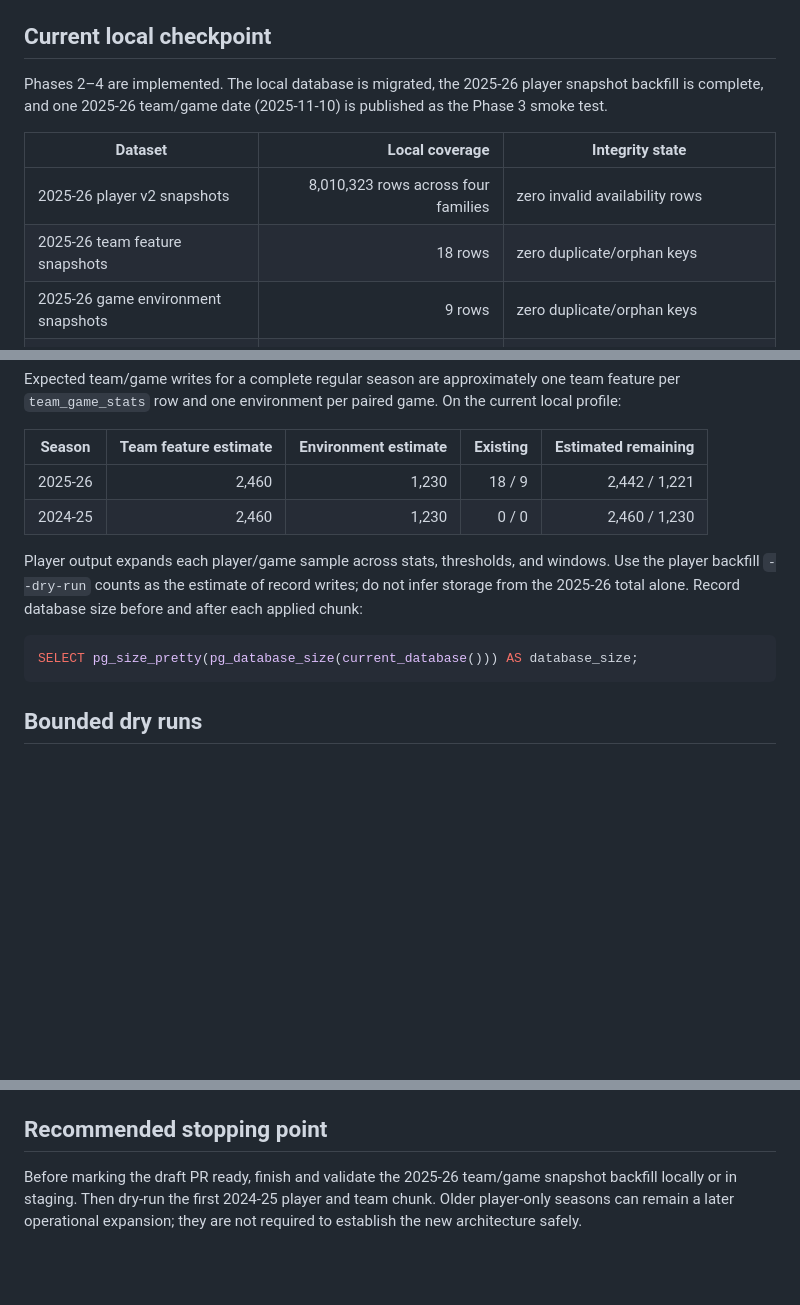
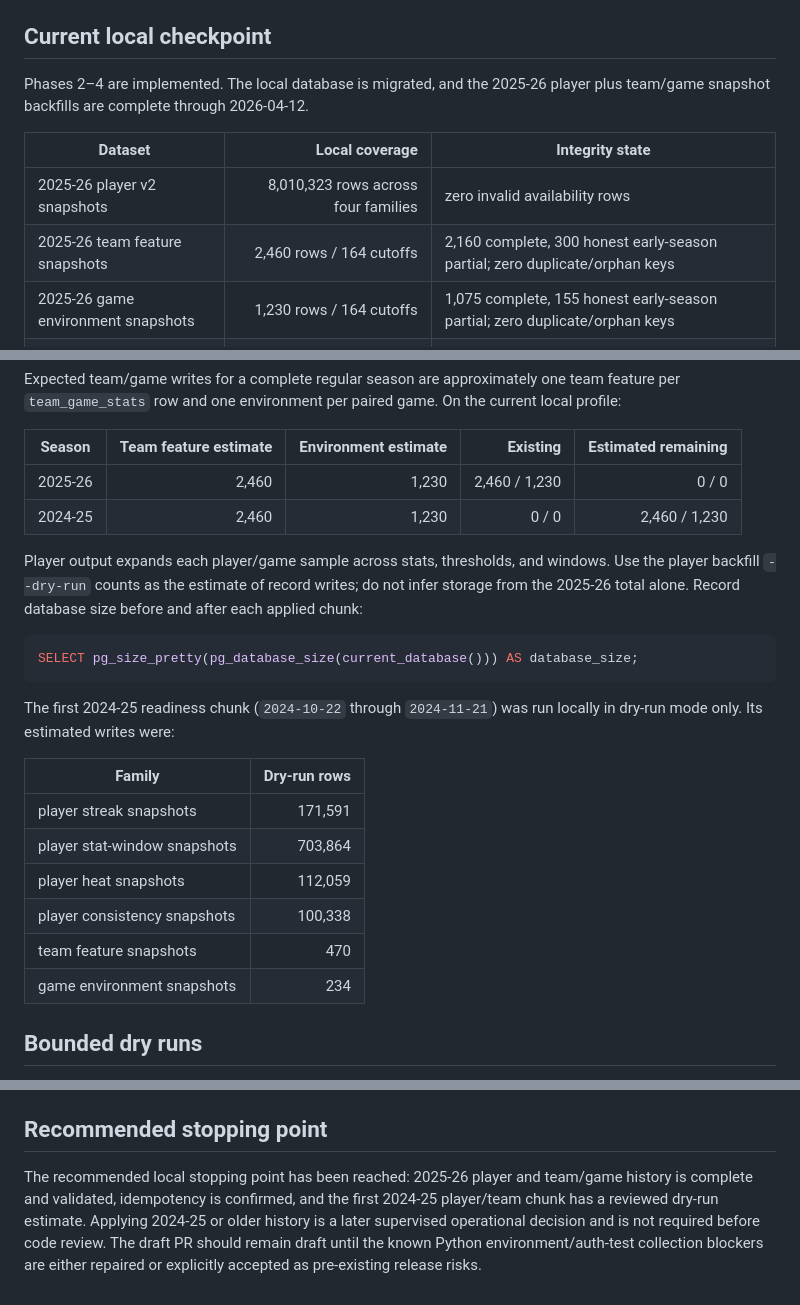
Before and after one commit to JoThurst/yuno-ball, a Markdown page: docs/ANALYTICS_ROLLOUT_RUNBOOK.md, 3 parts joined by grey strips. GitHub-like rendering; blank space fills up the shorter version.

````diff
--- a/docs/ANALYTICS_ROLLOUT_RUNBOOK.md
+++ b/docs/ANALYTICS_ROLLOUT_RUNBOOK.md
@@ -8,15 +8,14 @@ sanitized [database profile](DATABASE_PROFILE.md).
 
 ## Current local checkpoint
 
-Phases 2–4 are implemented. The local database is migrated, the 2025-26 player
-snapshot backfill is complete, and one 2025-26 team/game date (2025-11-10) is
-published as the Phase 3 smoke test.
+Phases 2–4 are implemented. The local database is migrated, and the 2025-26
+player plus team/game snapshot backfills are complete through 2026-04-12.
 
 | Dataset | Local coverage | Integrity state |
 | --- | ---: | --- |
 | 2025-26 player v2 snapshots | 8,010,323 rows across four families | zero invalid availability rows |
-| 2025-26 team feature snapshots | 18 rows | zero duplicate/orphan keys |
-| 2025-26 game environment snapshots | 9 rows | zero duplicate/orphan keys |
+| 2025-26 team feature snapshots | 2,460 rows / 164 cutoffs | 2,160 complete, 300 honest early-season partial; zero duplicate/orphan keys |
+| 2025-26 game environment snapshots | 1,230 rows / 164 cutoffs | 1,075 complete, 155 honest early-season partial; zero duplicate/orphan keys |
 | 2025-26 schedule | 2,592 team-perspective rows | available for full slate range |
 | 2025-26 team game facts | 2,460 rows / 1,230 regular-season games | full regular-season estimate |
 | 2025-26 roster | 530 canonical rows | season `2025-26`; zero legacy four-digit rows |
@@ -67,7 +66,7 @@ the current local profile:
 
 | Season | Team feature estimate | Environment estimate | Existing | Estimated remaining |
 | --- | ---: | ---: | ---: | ---: |
-| 2025-26 | 2,460 | 1,230 | 18 / 9 | 2,442 / 1,221 |
+| 2025-26 | 2,460 | 1,230 | 2,460 / 1,230 | 0 / 0 |
 | 2024-25 | 2,460 | 1,230 | 0 / 0 | 2,460 / 1,230 |
 
 Player output expands each player/game sample across stats, thresholds, and
@@ -78,6 +77,18 @@ before and after each applied chunk:
 ```sql
 SELECT pg_size_pretty(pg_database_size(current_database())) AS database_size;
 ```
+
+The first 2024-25 readiness chunk (`2024-10-22` through `2024-11-21`) was run
+locally in dry-run mode only. Its estimated writes were:
+
+| Family | Dry-run rows |
+| --- | ---: |
+| player streak snapshots | 171,591 |
+| player stat-window snapshots | 703,864 |
+| player heat snapshots | 112,059 |
+| player consistency snapshots | 100,338 |
+| team feature snapshots | 470 |
+| game environment snapshots | 234 |
 
 ## Bounded dry runs
 
@@ -209,7 +220,10 @@ roster, or `team_game_stats`) to undo a derived snapshot run.
 
 ## Recommended stopping point
 
-Before marking the draft PR ready, finish and validate the 2025-26 team/game
-snapshot backfill locally or in staging. Then dry-run the first 2024-25 player
-and team chunk. Older player-only seasons can remain a later operational
-expansion; they are not required to establish the new architecture safely.
+The recommended local stopping point has been reached: 2025-26 player and
+team/game history is complete and validated, idempotency is confirmed, and the
+first 2024-25 player/team chunk has a reviewed dry-run estimate. Applying
+2024-25 or older history is a later supervised operational decision and is not
+required before code review. The draft PR should remain draft until the known
+Python environment/auth-test collection blockers are either repaired or
+explicitly accepted as pre-existing release risks.
````
Also changed, not shown: other parts of docs/ANALYTICS_ROLLOUT_RUNBOOK.md (+1 -1 lines), docs/DATABASE_PROFILE.md (+96 -38 lines).
